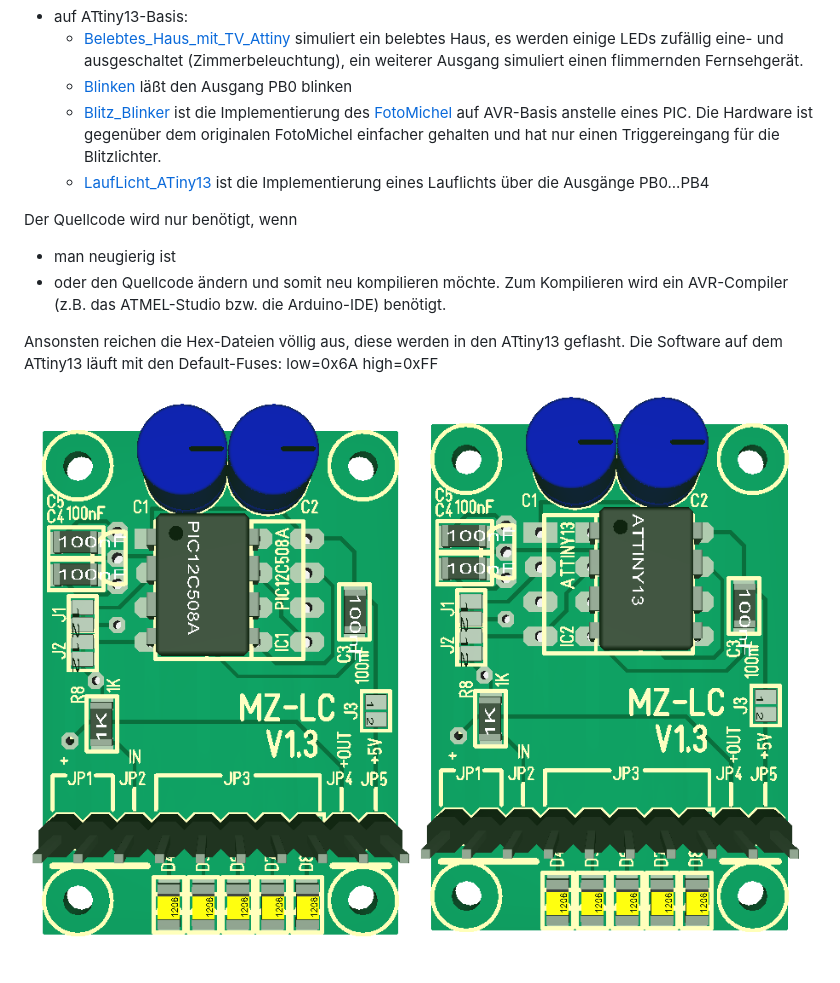
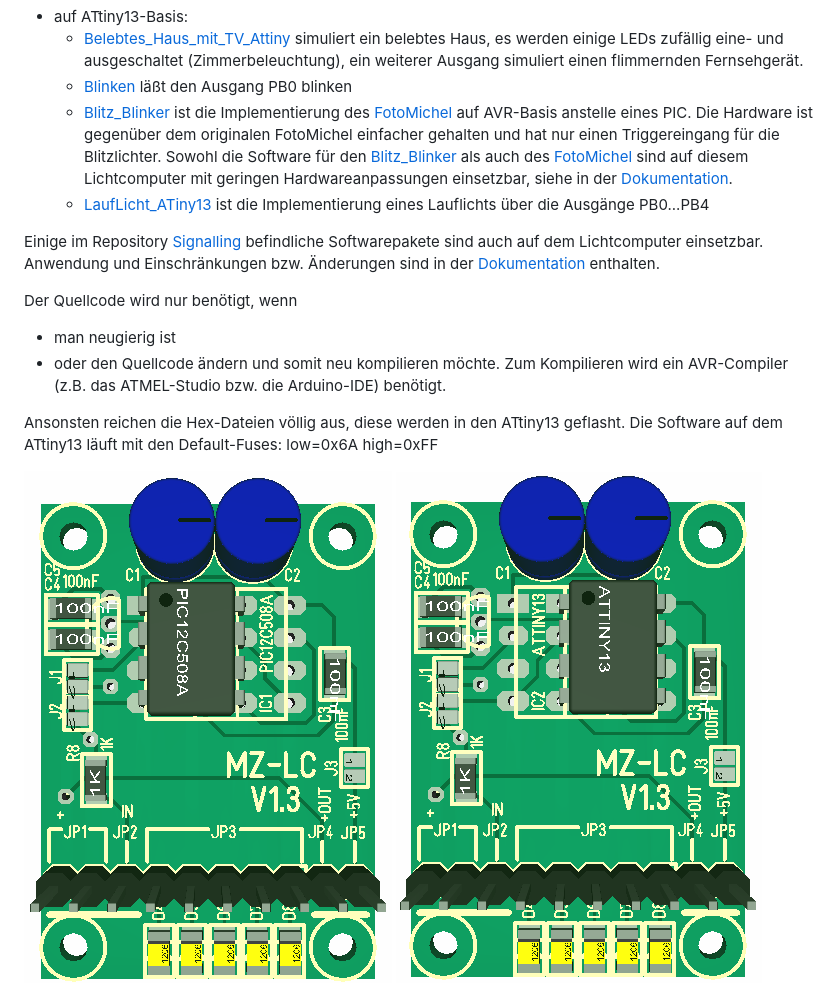
Before and after one commit to Kruemelbahn/LightControl, a Markdown page: Hardware/README.md, the part around one of its changes. Rendered like a GitHub page; pictures changed too: Images/Lichtcomputer(ATMEL).png, Images/Lichtcomputer(PIC).png.

Commit message:
Update Documentation

```diff
--- a/Hardware/README.md
+++ b/Hardware/README.md
@@ -11,7 +11,10 @@ Nachfolgende Softwarepakete stehen unter [Software](https://github.com/Kruemelba
   - [Blinken](https://github.com/Kruemelbahn/lightControl/tree/main/Software/Blinken) läßt den Ausgang PB0 blinken
   - [Blitz_Blinker](https://github.com/Kruemelbahn/lightControl/tree/main/Software/Blitz_Blinker) ist die Implementierung des [FotoMichel](https://github.com/Kruemelbahn/FotoMichel) auf AVR-Basis anstelle eines PIC.
     Die Hardware ist gegenüber dem originalen FotoMichel einfacher gehalten und hat nur einen Triggereingang für die Blitzlichter.
+	Sowohl die Software für den [Blitz_Blinker](https://github.com/Kruemelbahn/lightControl/tree/main/Software/Blitz_Blinker) als auch des [FotoMichel](https://github.com/Kruemelbahn/FotoMichel) sind auf diesem Lichtcomputer mit geringen Hardwareanpassungen einsetzbar, siehe in der [Dokumentation](../Documentation/Lichtcomputer.pdf).
   - [LaufLicht_ATiny13](https://github.com/Kruemelbahn/LightControl/tree/main/Software/LaufLicht_ATiny13) ist die Implementierung eines Lauflichts über die Ausgänge PB0...PB4
+
+Einige im Repository [Signalling](https://github.com/Kruemelbahn/Signalling) befindliche Softwarepakete sind auch auf dem Lichtcomputer einsetzbar. Anwendung und Einschränkungen bzw. Änderungen sind in der [Dokumentation](https://github.com/Kruemelbahn/LightControl/blob/main/Documentation/Lichtcomputer.pdf) enthalten.
 
 Der Quellcode wird nur benötigt, wenn
 - man neugierig ist
```
Also changed, not shown: other parts of Hardware/README.md (+1 -0 lines), README.md (+4 -0 lines), Images/Lichtcomputer(Unterseite).png (added), 1 other file.
